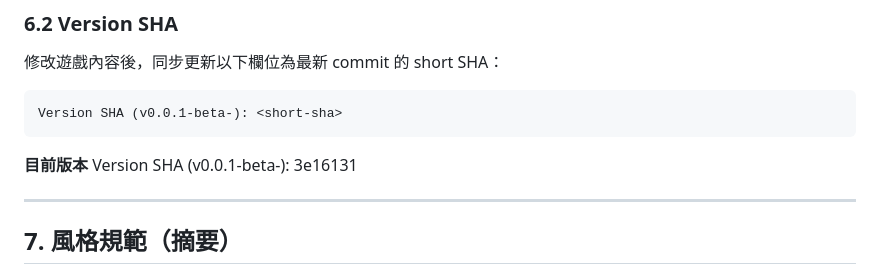
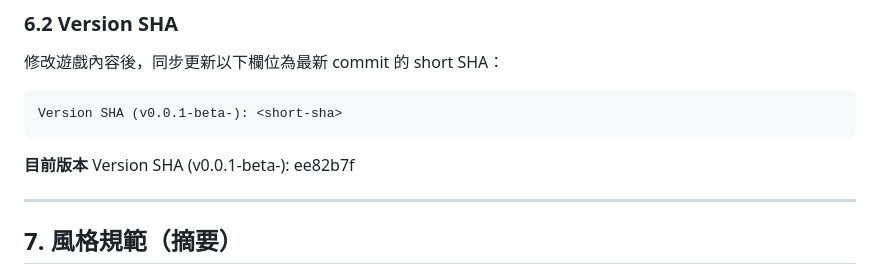
Before and after one commit to zeroLR/axiom, a Markdown page: AGENTS.md, the part around the change. Drawn GitHub-style.

Commit message:
docs: log Boss Phase DSL conversion; bump SHA
https://claude.ai/code/session_012RXhXe4wZHWtBGZJdGV5w8

````diff
--- a/AGENTS.md
+++ b/AGENTS.md
@@ -123,7 +123,7 @@ Version SHA (v0.0.1-beta-): <short-sha>
 ```
 
 **目前版本**
-Version SHA (v0.0.1-beta-): 3e16131
+Version SHA (v0.0.1-beta-): ee82b7f
 
 ---
 
````
Also changed, not shown: docs/ADJUSTMENT_LOG.md (+2 -0 lines).
